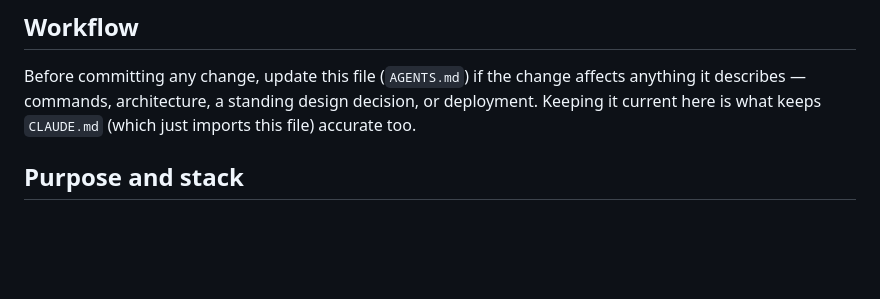
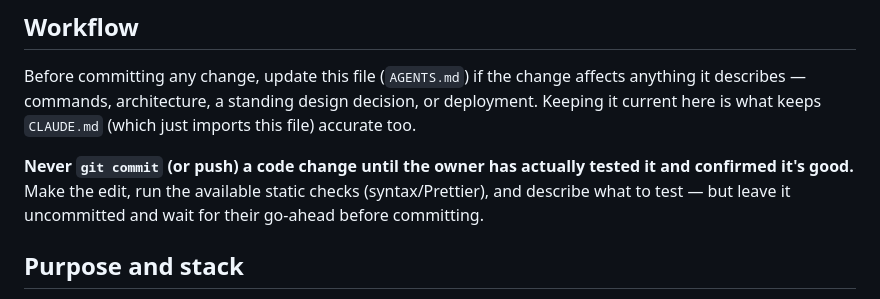
Before and after one commit to jgotti1/KidsBusGame, a Markdown page: AGENTS.md, the part around the change. Rendered like a GitHub page; blank space fills up the shorter version.

Commit message:
Document the never-commit-until-tested workflow rule
Co-Authored-By: Claude Sonnet 5 <noreply@anthropic.com>

```diff
--- a/AGENTS.md
+++ b/AGENTS.md
@@ -3,6 +3,8 @@
 ## Workflow
 
 Before committing any change, update this file (`AGENTS.md`) if the change affects anything it describes — commands, architecture, a standing design decision, or deployment. Keeping it current here is what keeps `CLAUDE.md` (which just imports this file) accurate too.
+
+**Never `git commit` (or push) a code change until the owner has actually tested it and confirmed it's good.** Make the edit, run the available static checks (syntax/Prettier), and describe what to test — but leave it uncommitted and wait for their go-ahead before committing.
 
 ## Purpose and stack
 
```
